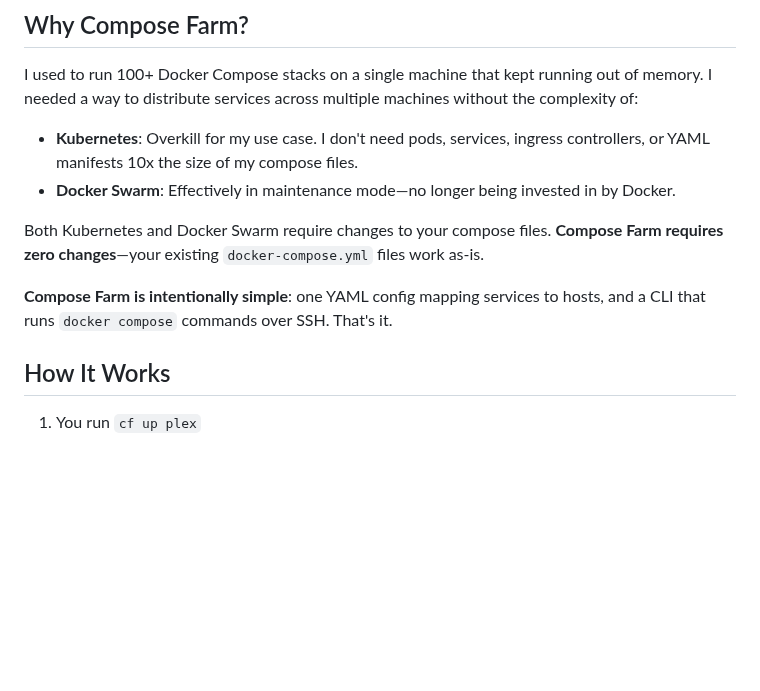
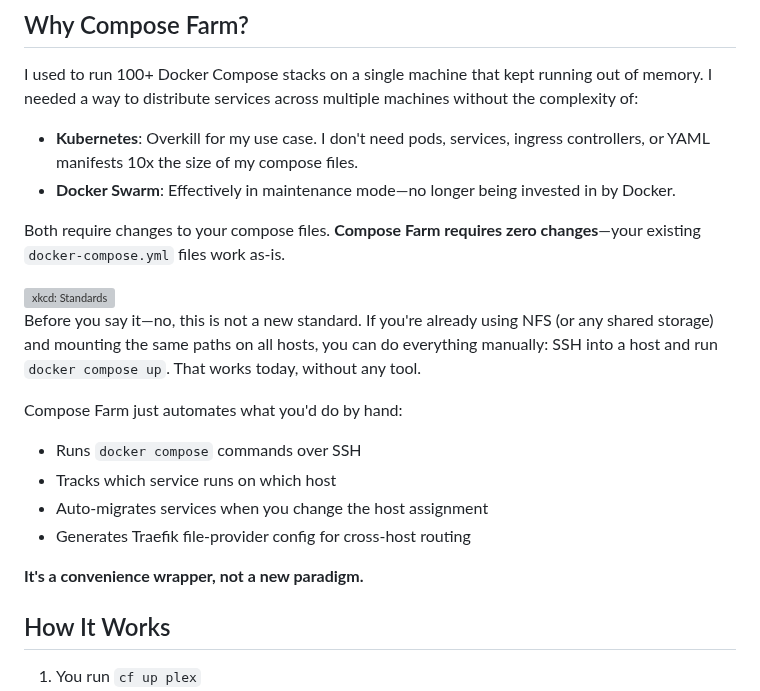
Before and after one commit to basnijholt/compose-farm, a Markdown page: README.md, the part around the change. GitHub-like rendering; blank space fills up the shorter version; grey boxes are pictures that could not be loaded.

Commit message:
docs: Add xkcd reference and clarify this is not a new standard

```diff
--- a/README.md
+++ b/README.md
@@ -34,9 +34,21 @@ I used to run 100+ Docker Compose stacks on a single machine that kept running o
 - **Kubernetes**: Overkill for my use case. I don't need pods, services, ingress controllers, or YAML manifests 10x the size of my compose files.
 - **Docker Swarm**: Effectively in maintenance mode—no longer being invested in by Docker.
 
-Both Kubernetes and Docker Swarm require changes to your compose files. **Compose Farm requires zero changes**—your existing `docker-compose.yml` files work as-is.
+Both require changes to your compose files. **Compose Farm requires zero changes**—your existing `docker-compose.yml` files work as-is.
 
-**Compose Farm is intentionally simple**: one YAML config mapping services to hosts, and a CLI that runs `docker compose` commands over SSH. That's it.
+<a href="https://xkcd.com/927/">
+<img src="https://imgs.xkcd.com/comics/standards.png" alt="xkcd: Standards" width="400" />
+</a>
+
+Before you say it—no, this is not a new standard. If you're already using NFS (or any shared storage) and mounting the same paths on all hosts, you can do everything manually: SSH into a host and run `docker compose up`. That works today, without any tool.
+
+Compose Farm just automates what you'd do by hand:
+- Runs `docker compose` commands over SSH
+- Tracks which service runs on which host
+- Auto-migrates services when you change the host assignment
+- Generates Traefik file-provider config for cross-host routing
+
+**It's a convenience wrapper, not a new paradigm.**
 
 ## How It Works
 
```
